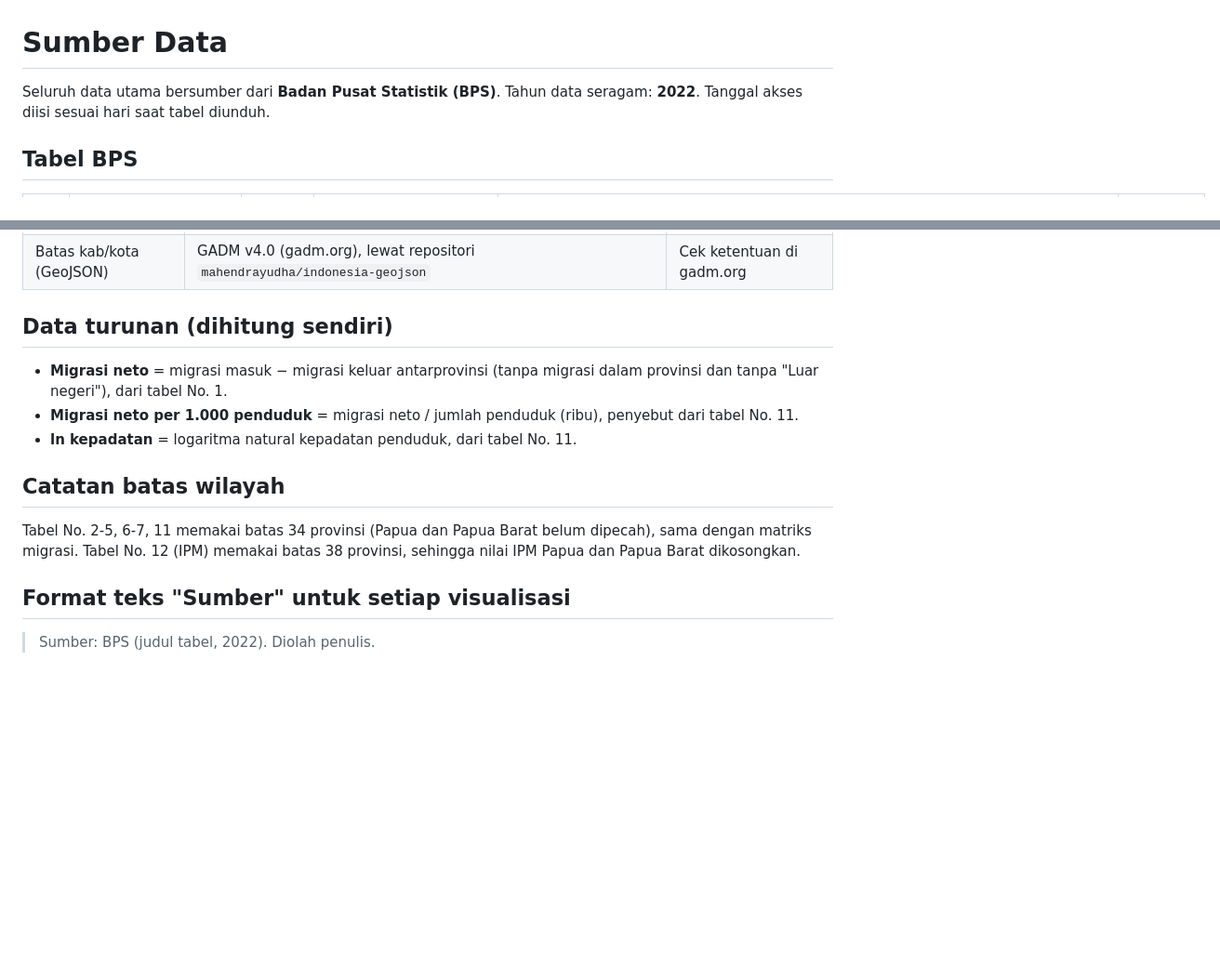
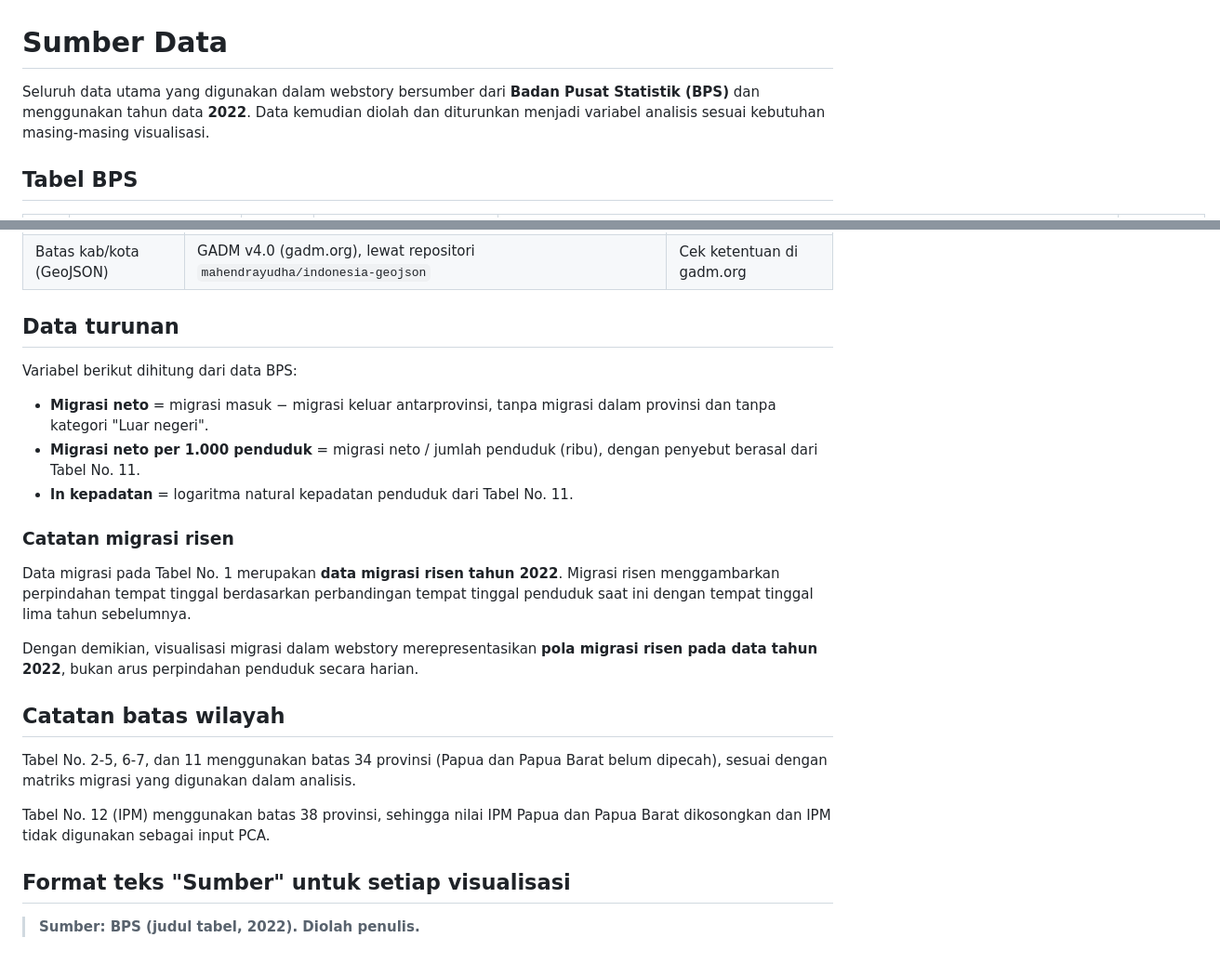
Before and after one commit to cahyanivw/UAS-Visualisasi-Data, a Markdown page: SUMBER_DATA.md, 2 parts joined by grey strips. Shown at 93% size. Rendered like a GitHub page; blank space fills up the shorter version.

```diff
--- a/SUMBER_DATA.md
+++ b/SUMBER_DATA.md
@@ -1,7 +1,6 @@
 # Sumber Data
 
-Seluruh data utama bersumber dari **Badan Pusat Statistik (BPS)**. Tahun data seragam: **2022**.
-Tanggal akses diisi sesuai hari saat tabel diunduh.
+Seluruh data utama yang digunakan dalam webstory bersumber dari **Badan Pusat Statistik (BPS)** dan menggunakan tahun data **2022**. Data kemudian diolah dan diturunkan menjadi variabel analisis sesuai kebutuhan masing-masing visualisasi.
 
 ## Tabel BPS
 
@@ -27,16 +26,26 @@ Tanggal akses diisi sesuai hari saat tabel diunduh.
 | Batas provinsi (GeoJSON) | Badan Informasi Geospasial (BIG), melalui repositori `ardian28/GeoJson-Indonesia-38-Provinsi` | MIT |
 | Batas kab/kota (GeoJSON) | GADM v4.0 (gadm.org), lewat repositori `mahendrayudha/indonesia-geojson` | Cek ketentuan di gadm.org |
 
-## Data turunan (dihitung sendiri)
+## Data turunan
 
-- **Migrasi neto** = migrasi masuk − migrasi keluar antarprovinsi (tanpa migrasi dalam provinsi dan tanpa "Luar negeri"), dari tabel No. 1.
-- **Migrasi neto per 1.000 penduduk** = migrasi neto / jumlah penduduk (ribu), penyebut dari tabel No. 11.
-- **ln kepadatan** = logaritma natural kepadatan penduduk, dari tabel No. 11.
+Variabel berikut dihitung dari data BPS:
+
+- **Migrasi neto** = migrasi masuk − migrasi keluar antarprovinsi, tanpa migrasi dalam provinsi dan tanpa kategori "Luar negeri".
+- **Migrasi neto per 1.000 penduduk** = migrasi neto / jumlah penduduk (ribu), dengan penyebut berasal dari Tabel No. 11.
+- **ln kepadatan** = logaritma natural kepadatan penduduk dari Tabel No. 11.
+
+### Catatan migrasi risen
+
+Data migrasi pada Tabel No. 1 merupakan **data migrasi risen tahun 2022**. Migrasi risen menggambarkan perpindahan tempat tinggal berdasarkan perbandingan tempat tinggal penduduk saat ini dengan tempat tinggal lima tahun sebelumnya.
+
+Dengan demikian, visualisasi migrasi dalam webstory merepresentasikan **pola migrasi risen pada data tahun 2022**, bukan arus perpindahan penduduk secara harian.
 
 ## Catatan batas wilayah
 
-Tabel No. 2-5, 6-7, 11 memakai batas 34 provinsi (Papua dan Papua Barat belum dipecah), sama dengan matriks migrasi. Tabel No. 12 (IPM) memakai batas 38 provinsi, sehingga nilai IPM Papua dan Papua Barat dikosongkan.
+Tabel No. 2-5, 6-7, dan 11 menggunakan batas 34 provinsi (Papua dan Papua Barat belum dipecah), sesuai dengan matriks migrasi yang digunakan dalam analisis.
+
+Tabel No. 12 (IPM) menggunakan batas 38 provinsi, sehingga nilai IPM Papua dan Papua Barat dikosongkan dan IPM tidak digunakan sebagai input PCA.
 
 ## Format teks "Sumber" untuk setiap visualisasi
 
-> Sumber: BPS (judul tabel, 2022). Diolah penulis.
+> **Sumber: BPS (judul tabel, 2022). Diolah penulis.**
```
